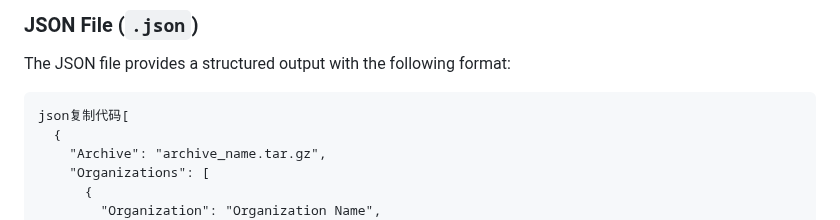
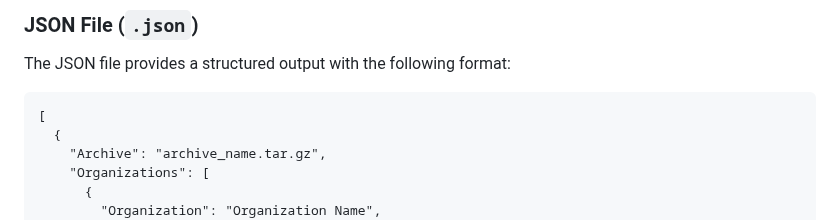
Before and after one commit to arXiv/student-projects, a Markdown page: sw2372/Readme.md, the part around the change. GitHub-like rendering.

````diff
--- a/sw2372/Readme.md
+++ b/sw2372/Readme.md
@@ -49,7 +49,7 @@ The Excel file contains a table with the following columns:
 The JSON file provides a structured output with the following format:
 
 ```
-json复制代码[
+[
   {
     "Archive": "archive_name.tar.gz",
     "Organizations": [
````
